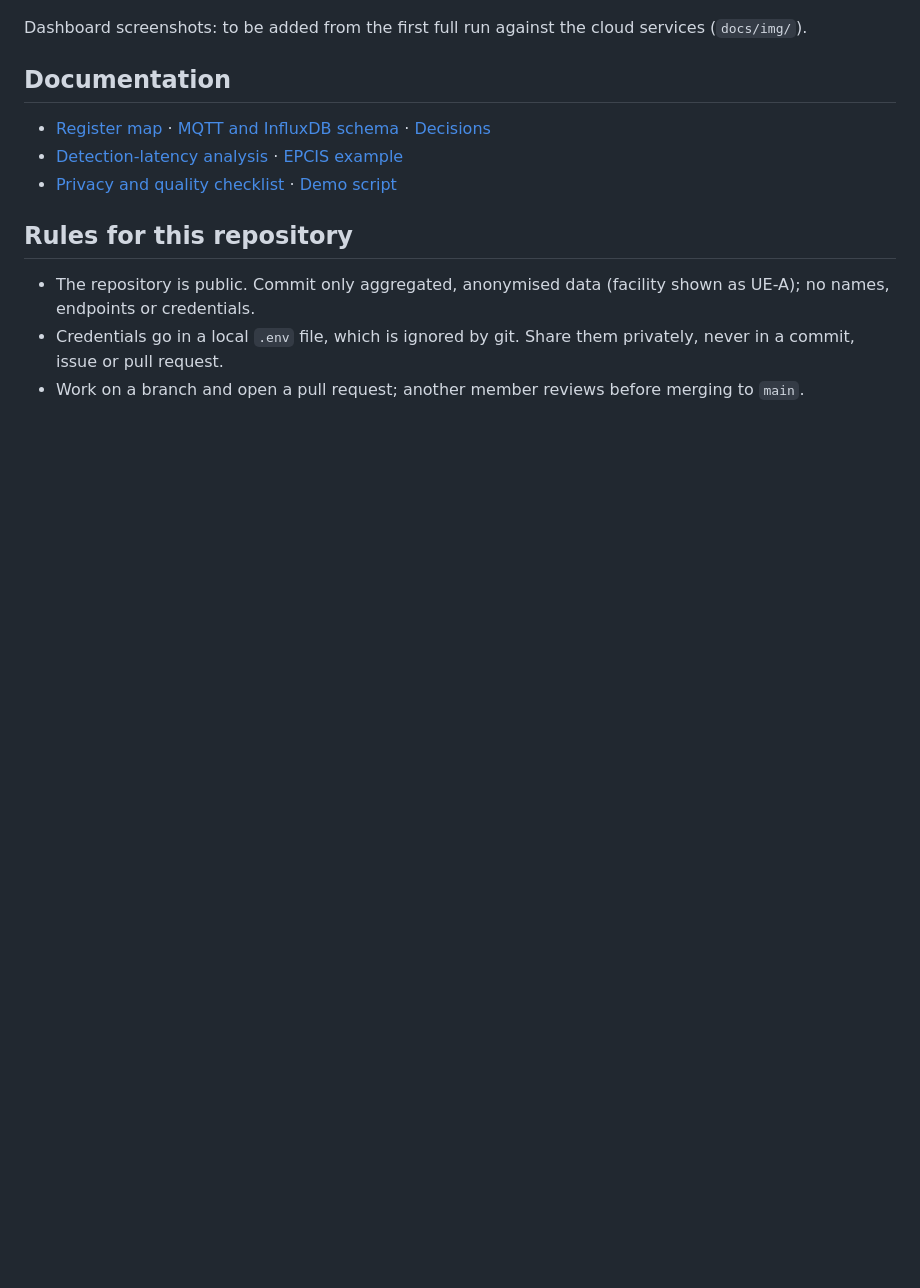
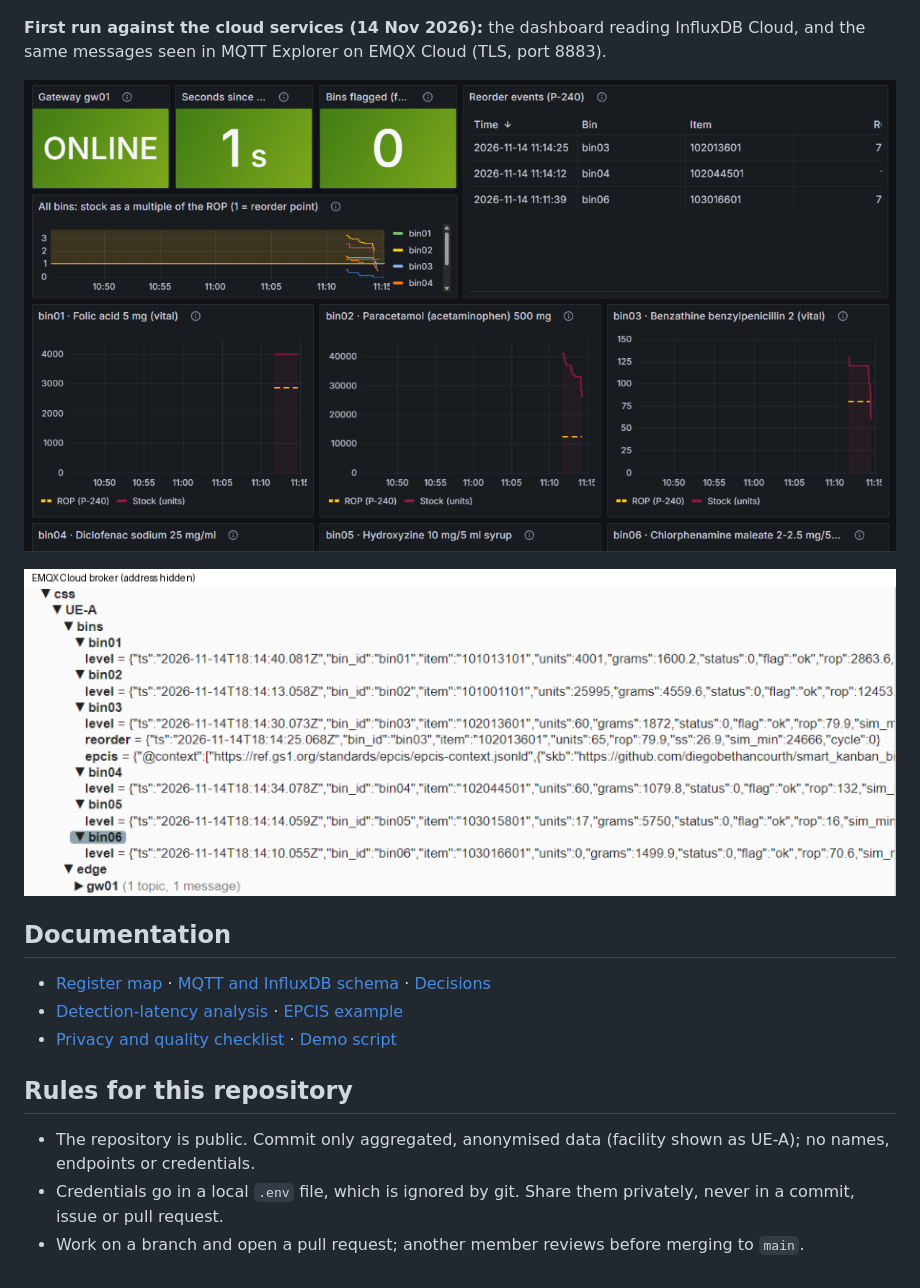
Before and after one commit to diegobethancourth/smart_kanban_bins, a Markdown page: README.md, the part around the change. Drawn GitHub-style; pictures changed too: docs/img/dashboard.png (added), docs/img/mqtt_explorer.png (added); blank space fills up the shorter version.

Commit message:
T1.5: first cloud run - EMQX over TLS seen in MQTT Explorer; dashboard screenshots

```diff
--- a/README.md
+++ b/README.md
@@ -113,7 +113,12 @@ and never reorders; 109 of 109 messages arrive after a 30 s broker outage (store
 
 ![Simulator faults](docs/img/faults.png)
 
-Dashboard screenshots: to be added from the first full run against the cloud services (`docs/img/`).
+**First run against the cloud services (14 Nov 2026):** the dashboard reading InfluxDB Cloud, and the
+same messages seen in MQTT Explorer on EMQX Cloud (TLS, port 8883).
+
+![Grafana dashboard during a replay](docs/img/dashboard.png)
+
+![MQTT messages on EMQX Cloud](docs/img/mqtt_explorer.png)
 
 ## Documentation
 
```
Also changed, not shown: 1 other file.
